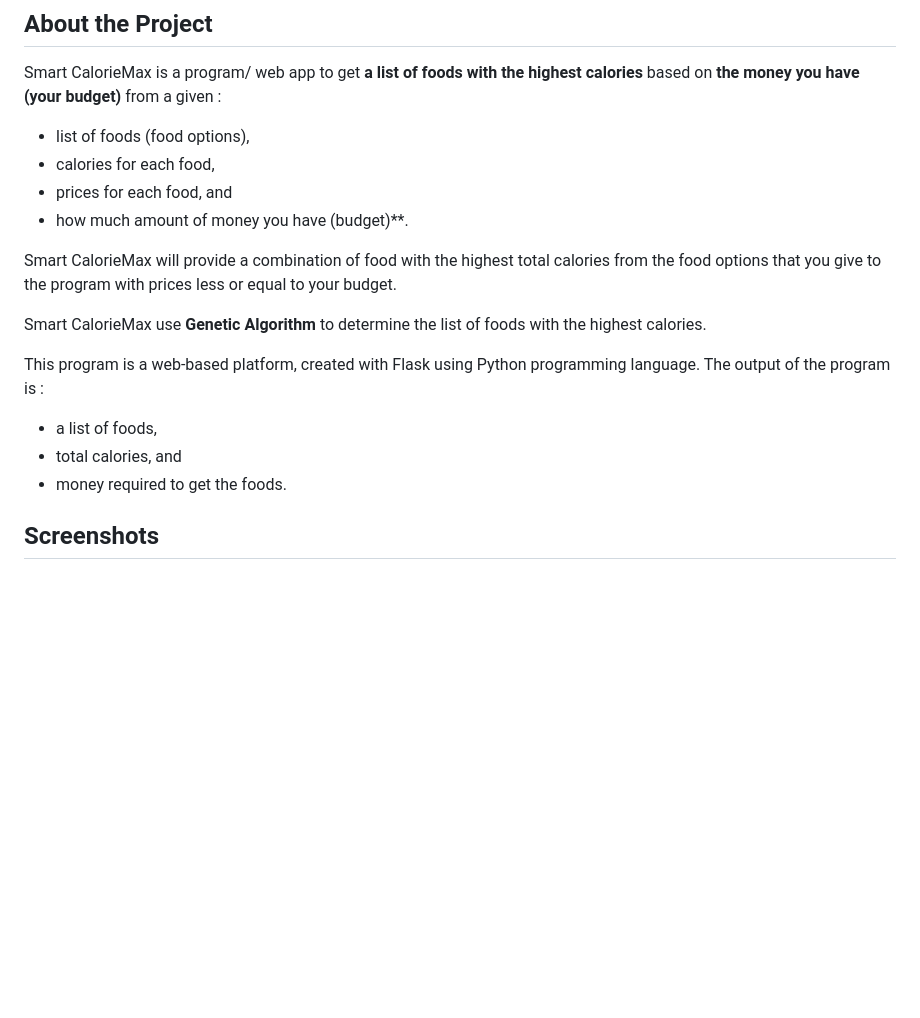
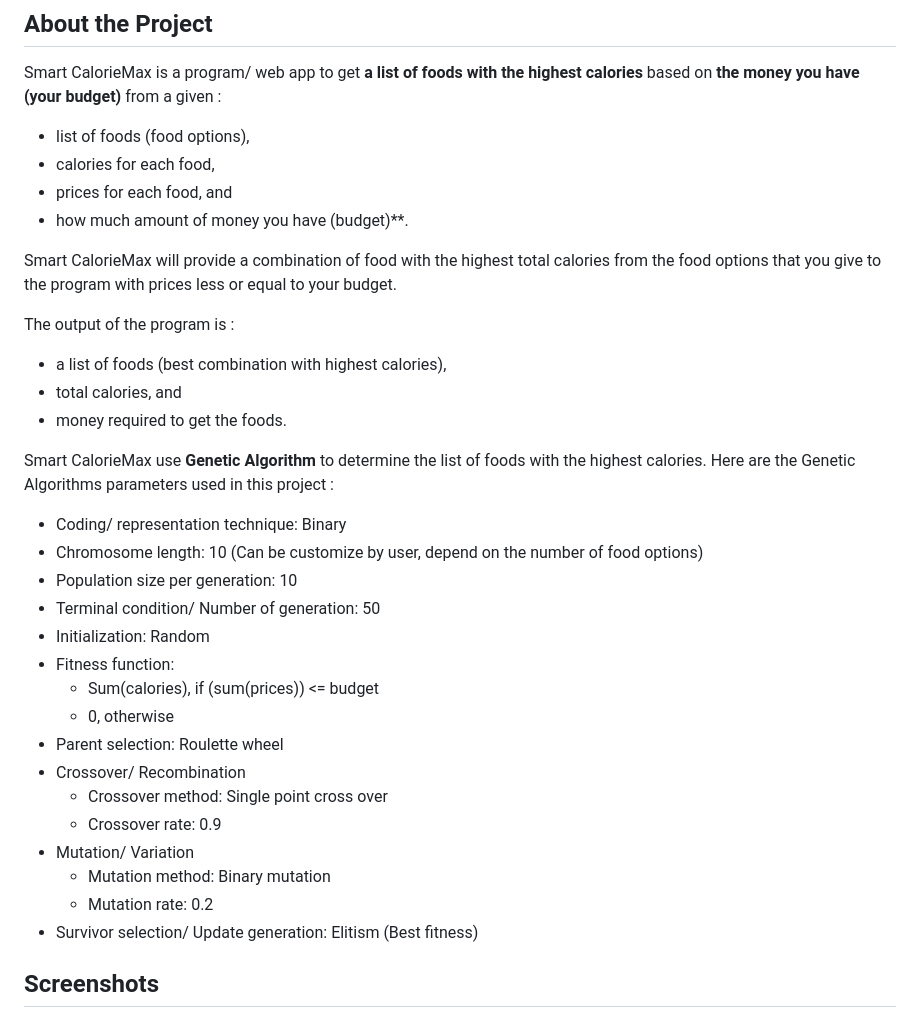
Before and after one commit to LinggarM/Smart-CalorieMax, a Markdown page: README.md, the part around the change. Drawn GitHub-style; blank space fills up the shorter version.

```diff
--- a/README.md
+++ b/README.md
@@ -3,7 +3,6 @@ A web app that utilizes **Genetic Algorithms** to generate a list of foods offer
 
 ## About the Project
 Smart CalorieMax is a program/ web app to get **a list of foods with the highest calories** based on **the money you have (your budget)** from a given :
-
   * list of foods (food options),
   * calories for each food,
   * prices for each food, and
@@ -11,12 +10,28 @@ Smart CalorieMax is a program/ web app to get **a list of foods with the highest
 
 Smart CalorieMax will provide a combination of food with the highest total calories from the food options that you give to the program with prices less or equal to your budget.
 
-Smart CalorieMax use **Genetic Algorithm** to determine the list of foods with the highest calories.
-
-This program is a web-based platform, created with Flask using Python programming language. The output of the program is :
- * a list of foods,
+The output of the program is :
+ * a list of foods (best combination with highest calories),
  * total calories, and
  * money required to get the foods.
+
+Smart CalorieMax use **Genetic Algorithm** to determine the list of foods with the highest calories. Here are the Genetic Algorithms parameters used in this project :
+* Coding/ representation technique: Binary
+* Chromosome length: 10 (Can be customize by user, depend on the number of food options)
+* Population size per generation: 10
+* Terminal condition/ Number of generation: 50
+* Initialization: Random
+* Fitness function:
+  * Sum(calories), if (sum(prices)) <= budget
+  * 0, otherwise
+* Parent selection: Roulette wheel
+* Crossover/ Recombination
+  * Crossover method: Single point cross over
+  * Crossover rate: 0.9
+* Mutation/ Variation
+  * Mutation method: Binary mutation
+  * Mutation rate: 0.2
+* Survivor selection/ Update generation: Elitism (Best fitness)
 
 ## Screenshots
   Dashboard
```
